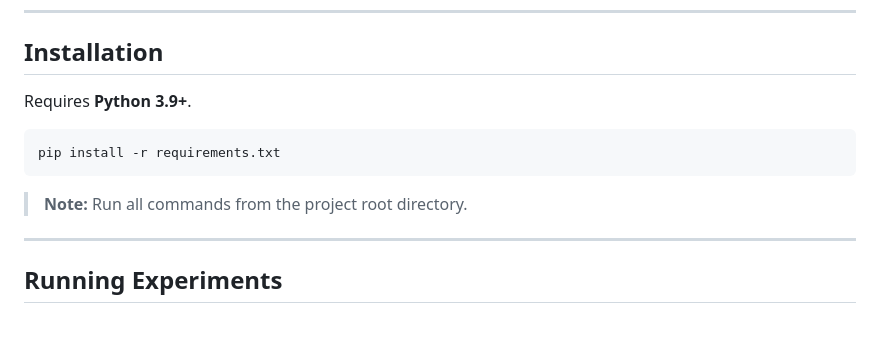
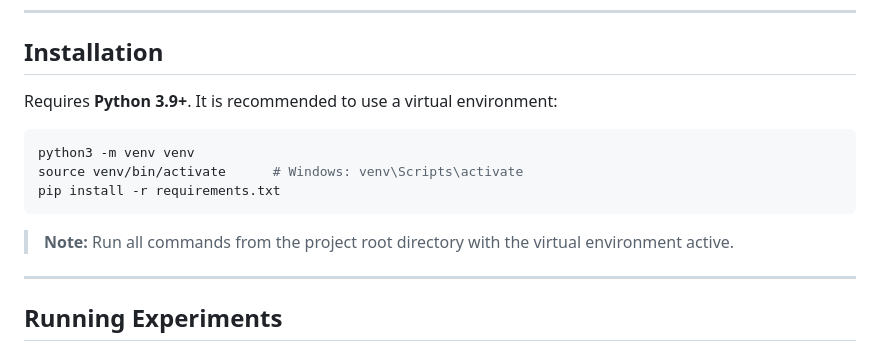
Before and after one commit to B-WayneZA/NLP, a Markdown page: README.md, the part around the change. Drawn GitHub-style; blank space fills up the shorter version.

Commit message:
README: add venv setup steps to Installation section

````diff
--- a/README.md
+++ b/README.md
@@ -90,13 +90,15 @@ Full results and discussion: [`documentation/Group12_Report.pdf`](documentation/
 
 ## Installation
 
-Requires **Python 3.9+**.
+Requires **Python 3.9+**. It is recommended to use a virtual environment:
 
 ```bash
+python3 -m venv venv
+source venv/bin/activate      # Windows: venv\Scripts\activate
 pip install -r requirements.txt
 ```
 
-> **Note:** Run all commands from the project root directory.
+> **Note:** Run all commands from the project root directory with the virtual environment active.
 
 ---
 
````
